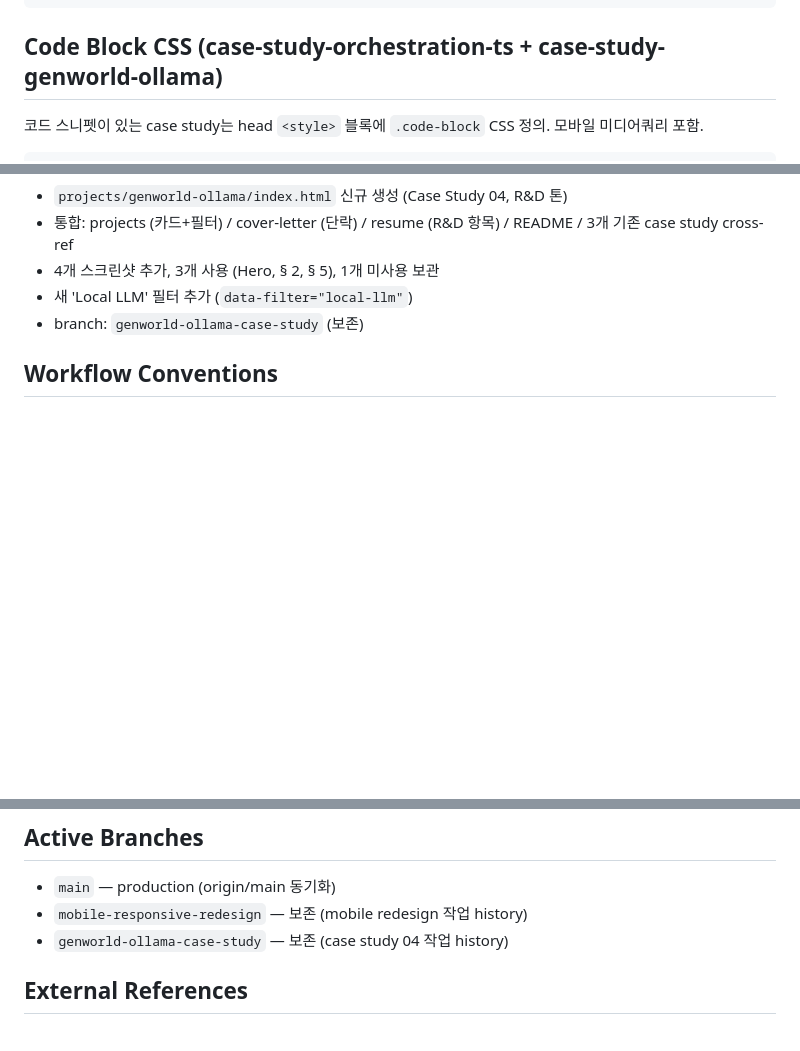
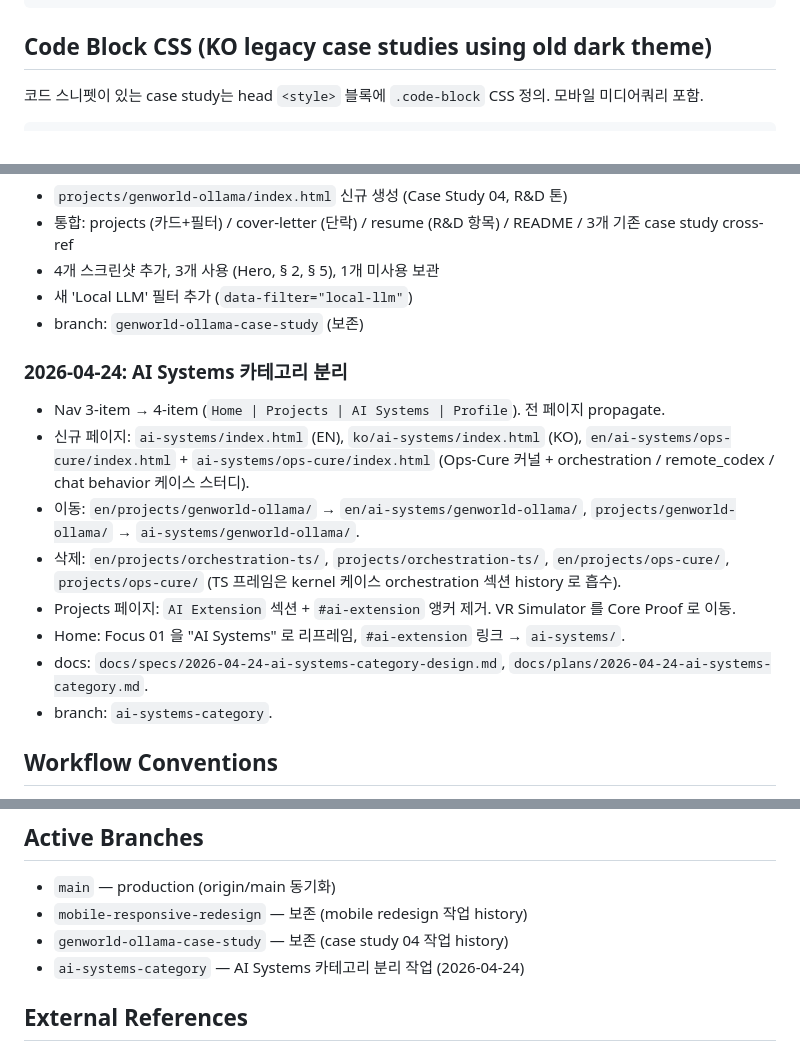
Before and after one commit to darkhtk/portfolio, a Markdown page: AGENTS.md, 3 parts joined by grey strips. GitHub-like rendering; blank space fills up the shorter version.

````diff
--- a/AGENTS.md
+++ b/AGENTS.md
@@ -140,7 +153,7 @@ colors: {
 }
 ```
 
-## Code Block CSS (case-study-orchestration-ts + case-study-genworld-ollama)
+## Code Block CSS (KO legacy case studies using old dark theme)
 
 코드 스니펫이 있는 case study는 head `<style>` 블록에 `.code-block` CSS 정의. 모바일 미디어쿼리 포함.
 
@@ -207,6 +220,16 @@ colors: {
 - 새 'Local LLM' 필터 추가 (`data-filter="local-llm"`)
 - branch: `genworld-ollama-case-study` (보존)
 
+### 2026-04-24: AI Systems 카테고리 분리
+- Nav 3-item → 4-item (`Home | Projects | AI Systems | Profile`). 전 페이지 propagate.
+- 신규 페이지: `ai-systems/index.html` (EN), `ko/ai-systems/index.html` (KO), `en/ai-systems/ops-cure/index.html` + `ai-systems/ops-cure/index.html` (Ops-Cure 커널 + orchestration / remote_codex / chat behavior 케이스 스터디).
+- 이동: `en/projects/genworld-ollama/` → `en/ai-systems/genworld-ollama/`, `projects/genworld-ollama/` → `ai-systems/genworld-ollama/`.
+- 삭제: `en/projects/orchestration-ts/`, `projects/orchestration-ts/`, `en/projects/ops-cure/`, `projects/ops-cure/` (TS 프레임은 kernel 케이스 orchestration 섹션 history 로 흡수).
+- Projects 페이지: `AI Extension` 섹션 + `#ai-extension` 앵커 제거. VR Simulator 를 Core Proof 로 이동.
+- Home: Focus 01 을 "AI Systems" 로 리프레임, `#ai-extension` 링크 → `ai-systems/`.
+- docs: `docs/specs/2026-04-24-ai-systems-category-design.md`, `docs/plans/2026-04-24-ai-systems-category.md`.
+- branch: `ai-systems-category`.
+
 ## Workflow Conventions
 
 1. **큰 작업은 brainstorm → spec → plan → subagent-driven 패턴 사용** (superpowers skills)
@@ -221,6 +244,7 @@ colors: {
 - `main` — production (origin/main 동기화)
 - `mobile-responsive-redesign` — 보존 (mobile redesign 작업 history)
 - `genworld-ollama-case-study` — 보존 (case study 04 작업 history)
+- `ai-systems-category` — AI Systems 카테고리 분리 작업 (2026-04-24)
 
 ## External References
 
````
Also changed, not shown: other parts of AGENTS.md (+28 -15 lines).
